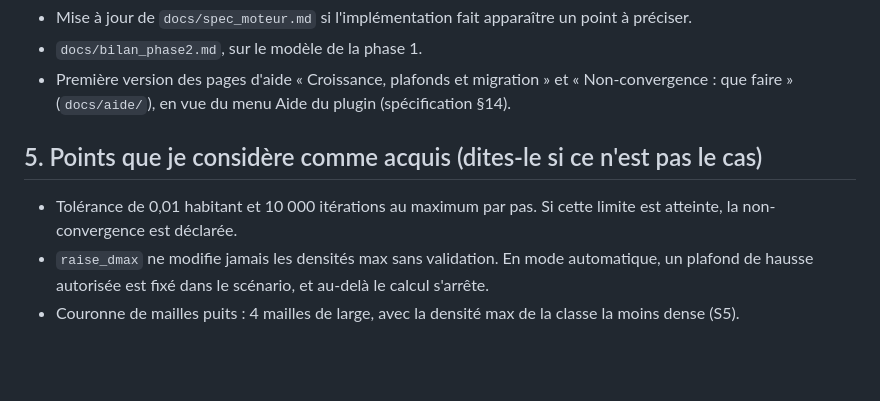
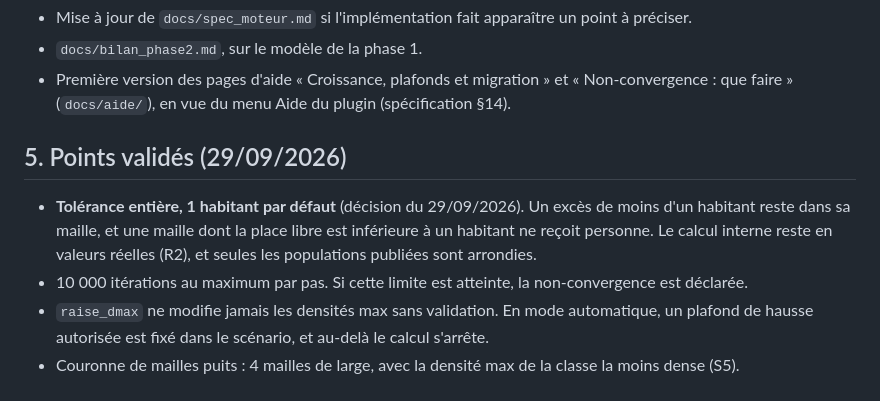
Before and after one commit to GoffinM/poplar-qgis, a Markdown page: docs/plan_phase2.md, the part around the change. GitHub-like rendering; blank space fills up the shorter version.

Commit message:
Tolérance de migration entière (1 habitant par défaut)
Co-Authored-By: Claude Opus 5.5 <noreply@anthropic.com>
Claude-Session: https://claude.ai/code/session_01FtiHWBUMwcLLmZhJNMgosW

```diff
--- a/docs/plan_phase2.md
+++ b/docs/plan_phase2.md
@@ -40,8 +40,9 @@ Le cas T14 (première année de migration) dépend de l'enchaînement des année
 - `docs/bilan_phase2.md`, sur le modèle de la phase 1.
 - Première version des pages d'aide « Croissance, plafonds et migration » et « Non-convergence : que faire » (`docs/aide/`), en vue du menu Aide du plugin (spécification §14).
 
-## 5. Points que je considère comme acquis (dites-le si ce n'est pas le cas)
+## 5. Points validés (29/09/2026)
 
-- Tolérance de 0,01 habitant et 10 000 itérations au maximum par pas. Si cette limite est atteinte, la non-convergence est déclarée.
+- **Tolérance entière, 1 habitant par défaut** (décision du 29/09/2026). Un excès de moins d'un habitant reste dans sa maille, et une maille dont la place libre est inférieure à un habitant ne reçoit personne. Le calcul interne reste en valeurs réelles (R2), et seules les populations publiées sont arrondies.
+- 10 000 itérations au maximum par pas. Si cette limite est atteinte, la non-convergence est déclarée.
 - `raise_dmax` ne modifie jamais les densités max sans validation. En mode automatique, un plafond de hausse autorisée est fixé dans le scénario, et au-delà le calcul s'arrête.
 - Couronne de mailles puits : 4 mailles de large, avec la densité max de la classe la moins dense (S5).
```
Also changed, not shown: docs/spec_moteur.md (+2 -2 lines).
